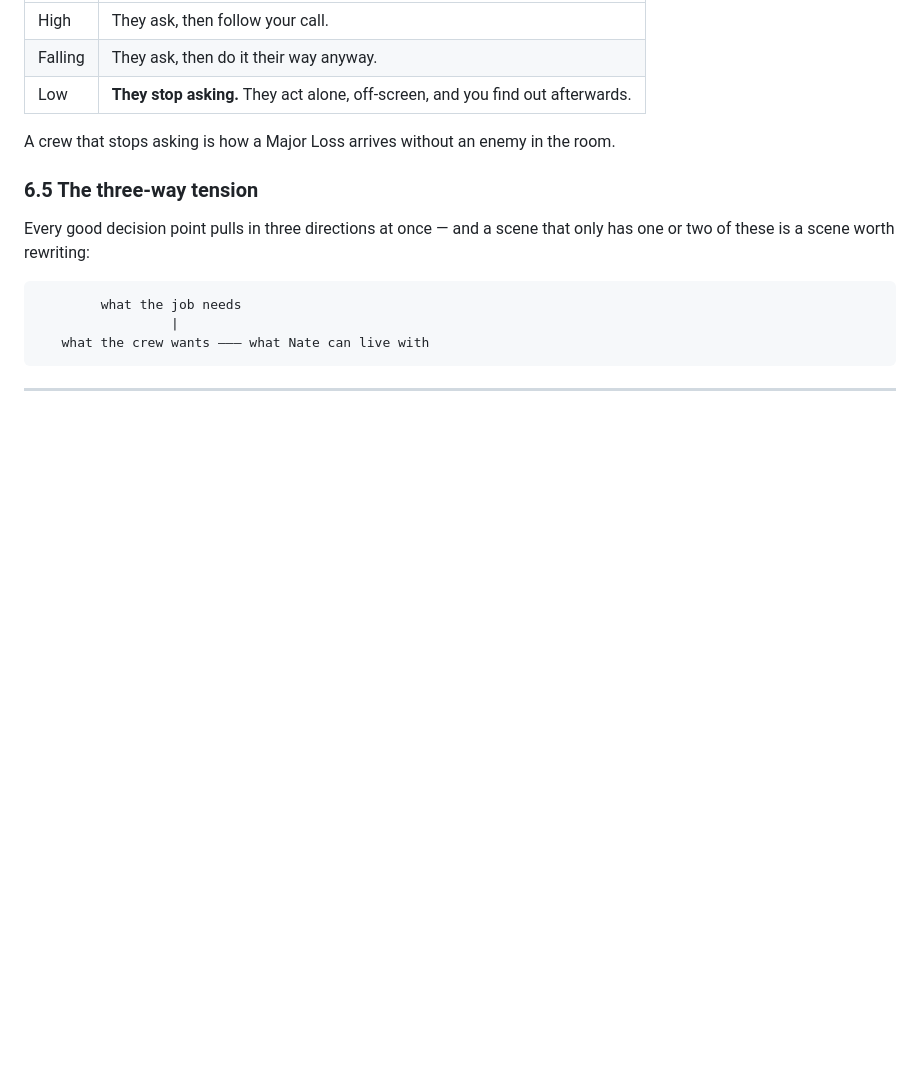
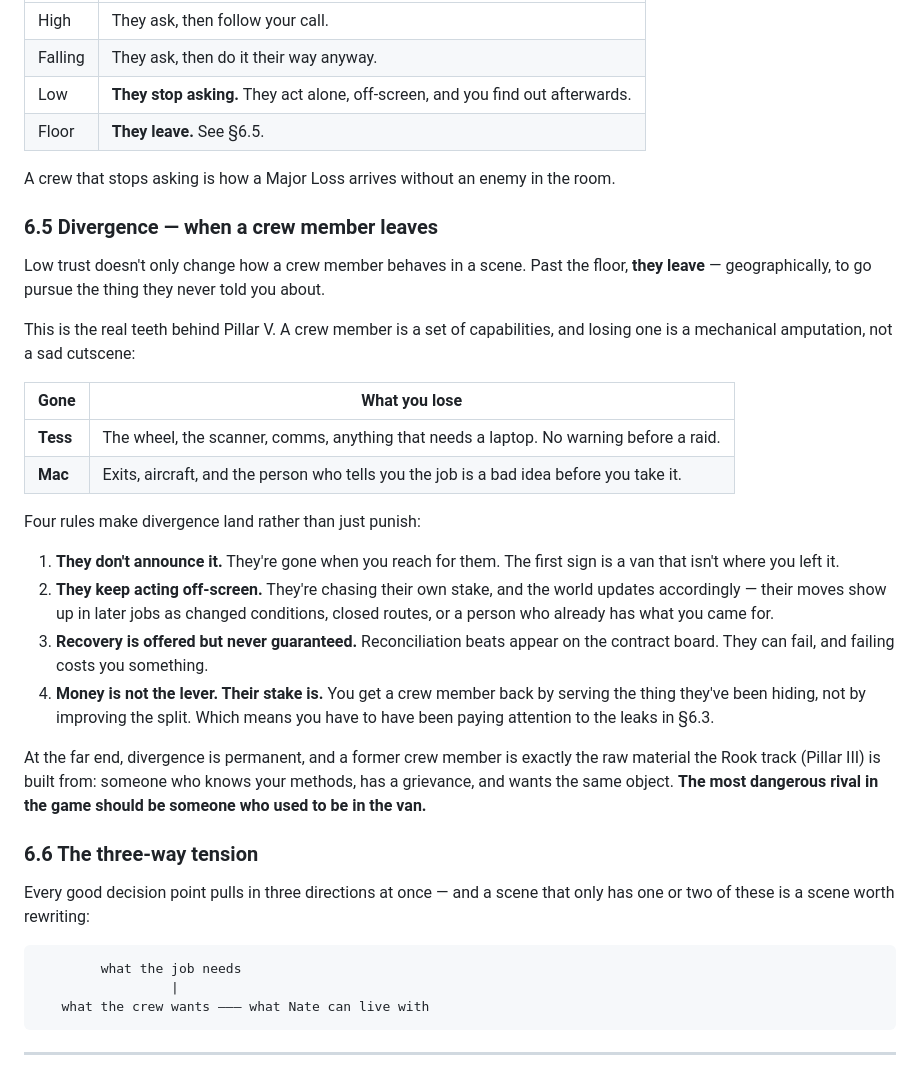
Before and after one commit to nklsrh/pewpew3, a Markdown page: docs/world-of-thieves-dossier.md, the part around the change. Rendered like a GitHub page; blank space fills up the shorter version.

Commit message:
docs: add crew divergence (section 6.5)
Past the trust floor a crew member does not just act alone, they leave -
geographically, to pursue the stake they never disclosed. Losing one is
a mechanical amputation: Tess gone means no wheel, no scanner, no comms
and no warning before a raid.

Four rules keep it from being mere punishment. They do not announce it.
They keep acting off-screen, so their moves surface later as changed
conditions and closed routes. Recovery beats appear but can fail, and
failing costs something. And the lever is their undisclosed stake, not
money - which makes paying attention to the leaks in 6.3 mechanically
load-bearing rather than just flavour.

At the far end the loss is permanent, and a former crew member is the
ideal rival: someone who knows the player's methods, holds a grievance,
and wants the same object. The most dangerous rival in the game should
be someone who used to be in the van.

Co-Authored-By: Claude Opus 5 <noreply@anthropic.com>
Claude-Session: https://claude.ai/code/session_013r3fPsvUhCK45u49vvK5Pt

```diff
--- a/docs/world-of-thieves-dossier.md
+++ b/docs/world-of-thieves-dossier.md
@@ -446,10 +446,42 @@ Trust has a mechanical floor and ceiling:
 | High | They ask, then follow your call. |
 | Falling | They ask, then do it their way anyway. |
 | Low | **They stop asking.** They act alone, off-screen, and you find out afterwards. |
+| Floor | **They leave.** See §6.5. |
 
 A crew that stops asking is how a Major Loss arrives without an enemy in the room.
 
-### 6.5 The three-way tension
+### 6.5 Divergence — when a crew member leaves
+
+Low trust doesn't only change how a crew member behaves in a scene. Past the floor, **they
+leave** — geographically, to go pursue the thing they never told you about.
+
+This is the real teeth behind Pillar V. A crew member is a set of capabilities, and losing
+one is a mechanical amputation, not a sad cutscene:
+
+| Gone | What you lose |
+|---|---|
+| **Tess** | The wheel, the scanner, comms, anything that needs a laptop. No warning before a raid. |
+| **Mac** | Exits, aircraft, and the person who tells you the job is a bad idea before you take it. |
+
+Four rules make divergence land rather than just punish:
+
+1. **They don't announce it.** They're gone when you reach for them. The first sign is a van
+   that isn't where you left it.
+2. **They keep acting off-screen.** They're chasing their own stake, and the world updates
+   accordingly — their moves show up in later jobs as changed conditions, closed routes, or
+   a person who already has what you came for.
+3. **Recovery is offered but never guaranteed.** Reconciliation beats appear on the contract
+   board. They can fail, and failing costs you something.
+4. **Money is not the lever. Their stake is.** You get a crew member back by serving the
+   thing they've been hiding, not by improving the split. Which means you have to have been
+   paying attention to the leaks in §6.3.
+
+At the far end, divergence is permanent, and a former crew member is exactly the raw
+material the Rook track (Pillar III) is built from: someone who knows your methods, has a
+grievance, and wants the same object. **The most dangerous rival in the game should be
+someone who used to be in the van.**
+
+### 6.6 The three-way tension
 
 Every good decision point pulls in three directions at once — and a scene that only has one
 or two of these is a scene worth rewriting:
```
